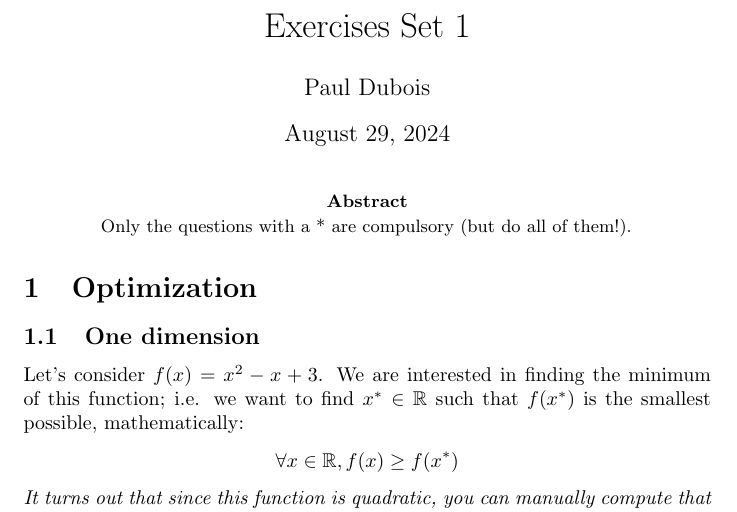
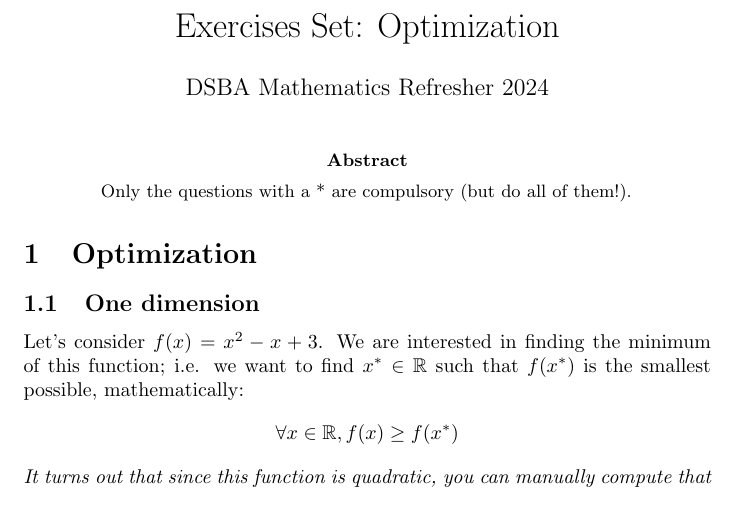
Before and after one commit to pauldubois98/RefresherMaths2024, a LaTeX problem sheet (SessionOptimization/ExercisesOptimization.tex): part of page 1 of 2, cut at the place of the change. Compiled offline with pdfLaTeX.

Commit message:
updated openning + recompiled

```diff
--- a/SessionOptimization/ExercisesOptimization.tex
+++ b/SessionOptimization/ExercisesOptimization.tex
@@ -1,8 +1,9 @@
 \documentclass[]{article}
 
 %opening
-\title{Exercises Set 1}
-\author{Paul Dubois}
+\title{Exercises Set: Optimization}
+\author{DSBA Mathematics Refresher 2024}
+\date{}
 
 \usepackage{amsmath}
 \usepackage{amsfonts}
```
Also changed, not shown: SessionOptimization/ExercisesOptimization.pdf.
